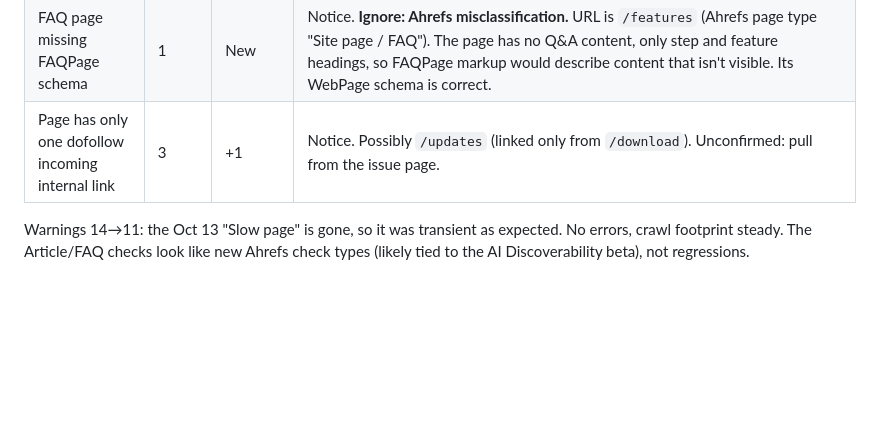
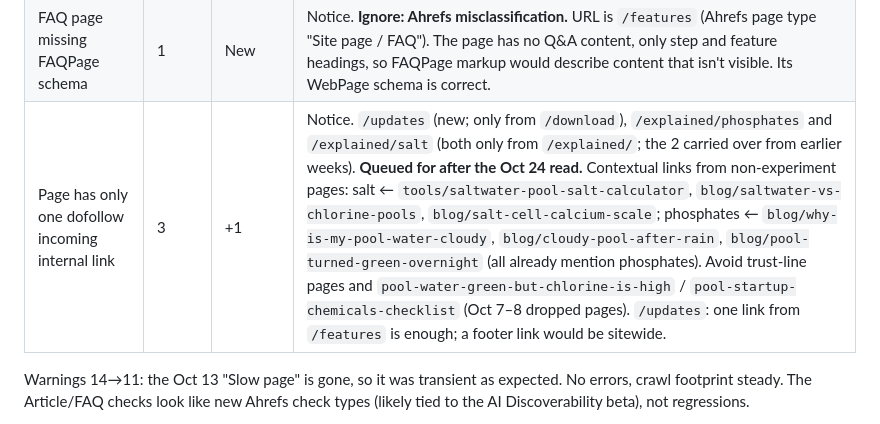
Before and after one commit to amarkviii/PCT-Landing-Page, a Markdown page: WEB_SEO.md, the part around the change. Rendered like a GitHub page; blank space fills up the shorter version.

Commit message:
SEO notes: Oct 20 single-inlink pages identified, links queued for after Oct 24
Co-Authored-By: Claude Opus 5.5 <noreply@anthropic.com>

```diff
--- a/WEB_SEO.md
+++ b/WEB_SEO.md
@@ -391,7 +391,7 @@ Conversion = first-time downloads ÷ unique-device impressions. 7-day conversion
 | Meta description too long | 2 | +1 | Warning. Caused by the Oct 15 sweep. New one is **`/blog/how-to-lower-calcium-hardness`** (161 chars, Ahrefs). The sweep turned "refill — how to calculate…" into "refill. Here's how to calculate…" (157→161). Not on hold, 0 Ahrefs traffic, so a one-line trim is safe. The other is still `muriatic-acid-calculator` (178; was 175 before the sweep; protected, leave it). Ahrefs' cutoff looks like >160: `/updates` (158) and `how-to-kill-pool-algae` (~159, also lengthened by the sweep) aren't flagged. |
 | Article page missing Article schema | 12 | New | Notice. **Ignore: Ahrefs page-type classifier, not a defect.** Issue page (Oct 20): `/explained/`, 9 blog hubs (chlorine, lsi, cloudy-water, alkalinity, testing, calcium, pool-maintenance, desert-pools, ph) and 2 tools (`overnight-chlorine-loss-test`, `pool-chemical-addition-order`). Ahrefs labels them "Article" (Guide/How-to) from content. Their schema is identical to siblings that weren't flagged: algae/spa hubs also have only BreadcrumbList, and `pool-shock-calculator` has the same FAQPage+Breadcrumb as the two flagged tools. `/explained/` already has CollectionPage and is still flagged, so adding CollectionPage to the hubs wouldn't clear it. Article schema on listing/calculator pages would be inaccurate markup, so don't add it. 0 organic traffic on all 12. |
 | FAQ page missing FAQPage schema | 1 | New | Notice. **Ignore: Ahrefs misclassification.** URL is `/features` (Ahrefs page type "Site page / FAQ"). The page has no Q&A content, only step and feature headings, so FAQPage markup would describe content that isn't visible. Its WebPage schema is correct. |
-| Page has only one dofollow incoming internal link | 3 | +1 | Notice. Possibly `/updates` (linked only from `/download`). Unconfirmed: pull from the issue page. |
+| Page has only one dofollow incoming internal link | 3 | +1 | Notice. `/updates` (new; only from `/download`), `/explained/phosphates` and `/explained/salt` (both only from `/explained/`; the 2 carried over from earlier weeks). **Queued for after the Oct 24 read.** Contextual links from non-experiment pages: salt ← `tools/saltwater-pool-salt-calculator`, `blog/saltwater-vs-chlorine-pools`, `blog/salt-cell-calcium-scale`; phosphates ← `blog/why-is-my-pool-water-cloudy`, `blog/cloudy-pool-after-rain`, `blog/pool-turned-green-overnight` (all already mention phosphates). Avoid trust-line pages and `pool-water-green-but-chlorine-is-high` / `pool-startup-chemicals-checklist` (Oct 7–8 dropped pages). `/updates`: one link from `/features` is enough; a footer link would be sitewide. |
 
 Warnings 14→11: the Oct 13 "Slow page" is gone, so it was transient as expected. No errors, crawl footprint steady. The Article/FAQ checks look like new Ahrefs check types (likely tied to the AI Discoverability beta), not regressions.
 
```
